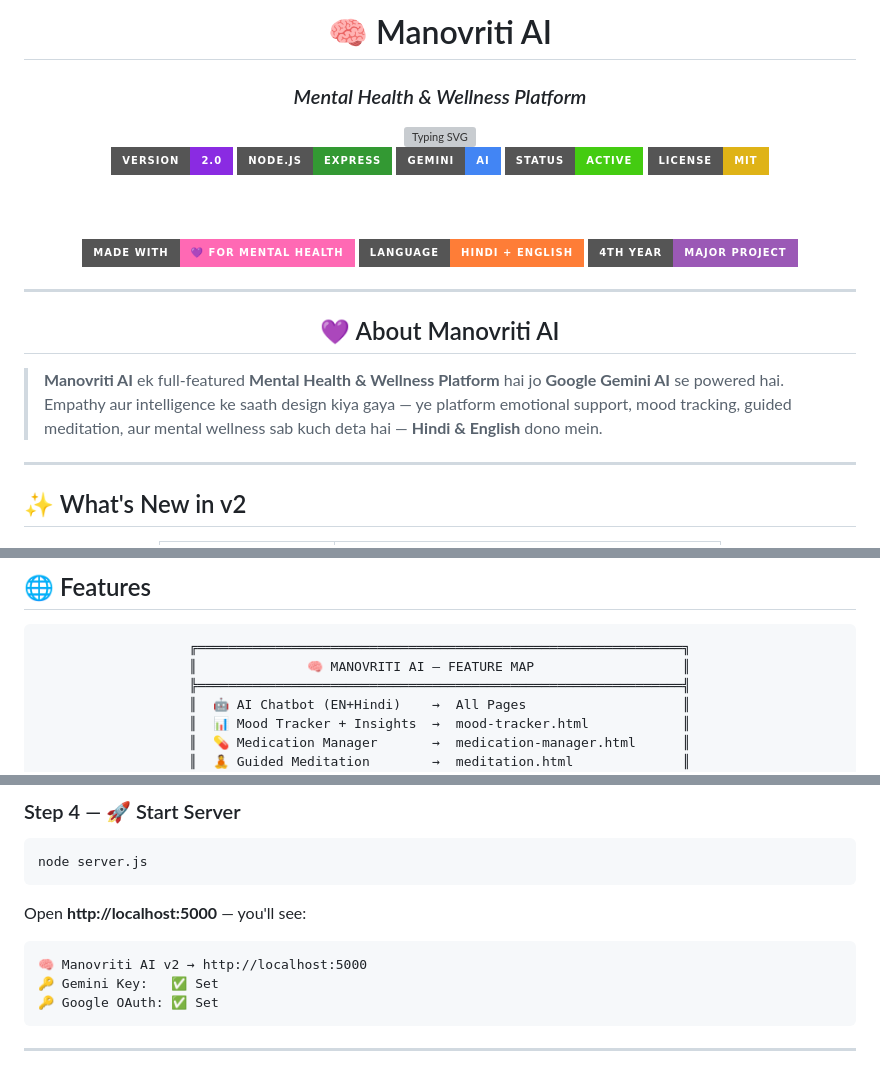
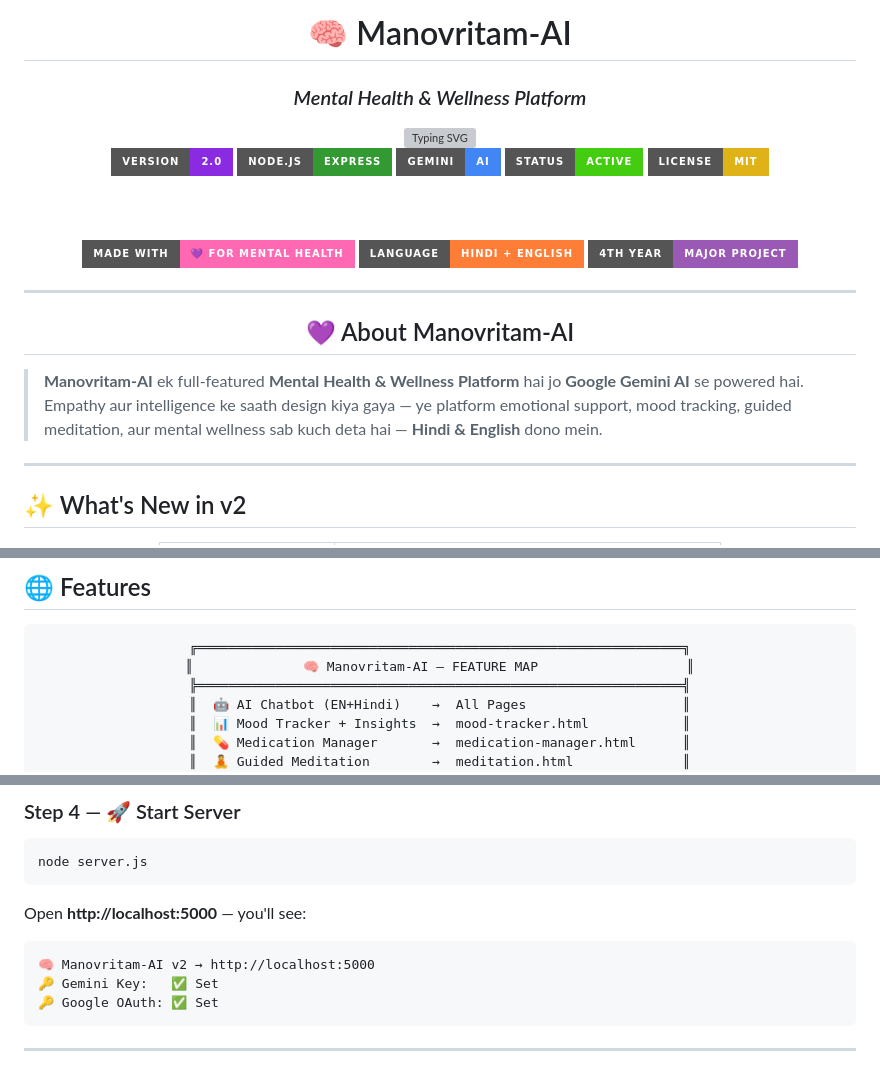
Before and after one commit to anshmittal2004/Manovritam-AI, a Markdown page: README.md, 3 parts joined by grey strips. GitHub-like rendering; badges without logos; grey boxes are pictures that could not be loaded.

````diff
--- a/README.md
+++ b/README.md
@@ -1,6 +1,6 @@
 <div align="center">
 
-# 🧠 Manovriti AI
+# 🧠 Manovritam-AI
 ### *Mental Health & Wellness Platform*
 
 <img src="https://readme-typing-svg.demolab.com?font=Fira+Code&weight=700&size=18&pause=1200&color=A78BFA&center=true&vCenter=true&multiline=false&repeat=true&width=550&height=40&lines=AI-Powered+Mental+Health+Support+%F0%9F%A7%A0;Hindi+%2B+English+Bilingual+Platform+%F0%9F%8C%90;Your+Wellness+Companion%2C+Always+%F0%9F%92%9C;Built+with+Node.js+%2B+Gemini+AI+%E2%9A%A1" alt="Typing SVG" />
@@ -25,11 +25,11 @@
 
 <div align="center">
 
-## 💜 About Manovriti AI
+## 💜 About Manovritam-AI
 
 </div>
 
-> **Manovriti AI** ek full-featured **Mental Health & Wellness Platform** hai jo **Google Gemini AI** se powered hai. Empathy aur intelligence ke saath design kiya gaya — ye platform emotional support, mood tracking, guided meditation, aur mental wellness sab kuch deta hai — **Hindi & English** dono mein.
+> **Manovritam-AI** ek full-featured **Mental Health & Wellness Platform** hai jo **Google Gemini AI** se powered hai. Empathy aur intelligence ke saath design kiya gaya — ye platform emotional support, mood tracking, guided meditation, aur mental wellness sab kuch deta hai — **Hindi & English** dono mein.
 
 ---
 
@@ -87,7 +87,7 @@
 
 ```
 ╔══════════════════════════════════════════════════════════════╗
-║              🧠 MANOVRITI AI — FEATURE MAP                   ║
+║              🧠 Manovritam-AI — FEATURE MAP                   ║
 ╠══════════════════════════════════════════════════════════════╣
 ║  🤖 AI Chatbot (EN+Hindi)    →  All Pages                    ║
 ║  📊 Mood Tracker + Insights  →  mood-tracker.html            ║
@@ -145,7 +145,7 @@ node server.js
 Open **http://localhost:5000** — you'll see:
 
 ```
-🧠 Manovriti AI v2 → http://localhost:5000
+🧠 Manovritam-AI v2 → http://localhost:5000
 🔑 Gemini Key:   ✅ Set
 🔑 Google OAuth: ✅ Set
 ```
````
